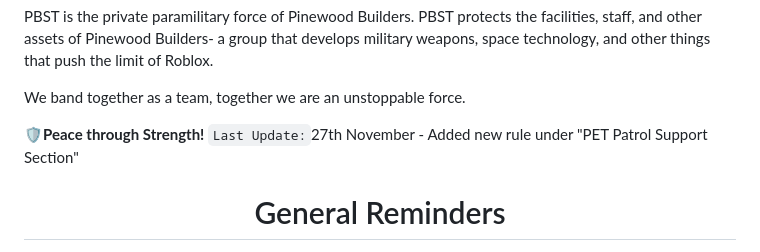
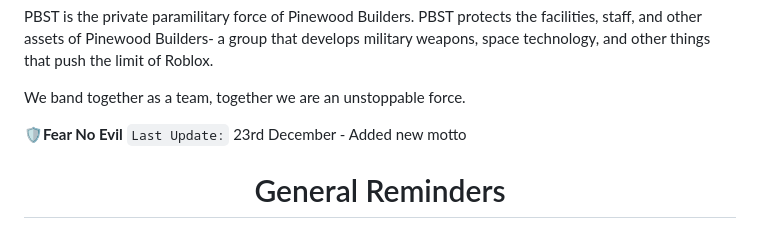
Before and after one commit to femou1/pb-handbooks, a Markdown page: pbst_handbook.md, the part around one of its changes. Drawn GitHub-style.

Commit message:
Handbook update for PBST

```diff
--- a/pbst_handbook.md
+++ b/pbst_handbook.md
@@ -14,8 +14,8 @@ PBST is the private paramilitary force of Pinewood Builders. PBST protects the f
 
 We band together as a team, together we are an unstoppable force.
 
-**🛡️Peace through Strength!**
-`Last Update:`27th November - Added new rule under "PET Patrol Support Section"
+**🛡️Fear No Evil**
+`Last Update:` 23rd December - Added new motto
 
 
 <div align="center"><h1>General Reminders</h1></div>
```
Also changed, not shown: other parts of pbst_handbook.md (+1 -1 lines).
